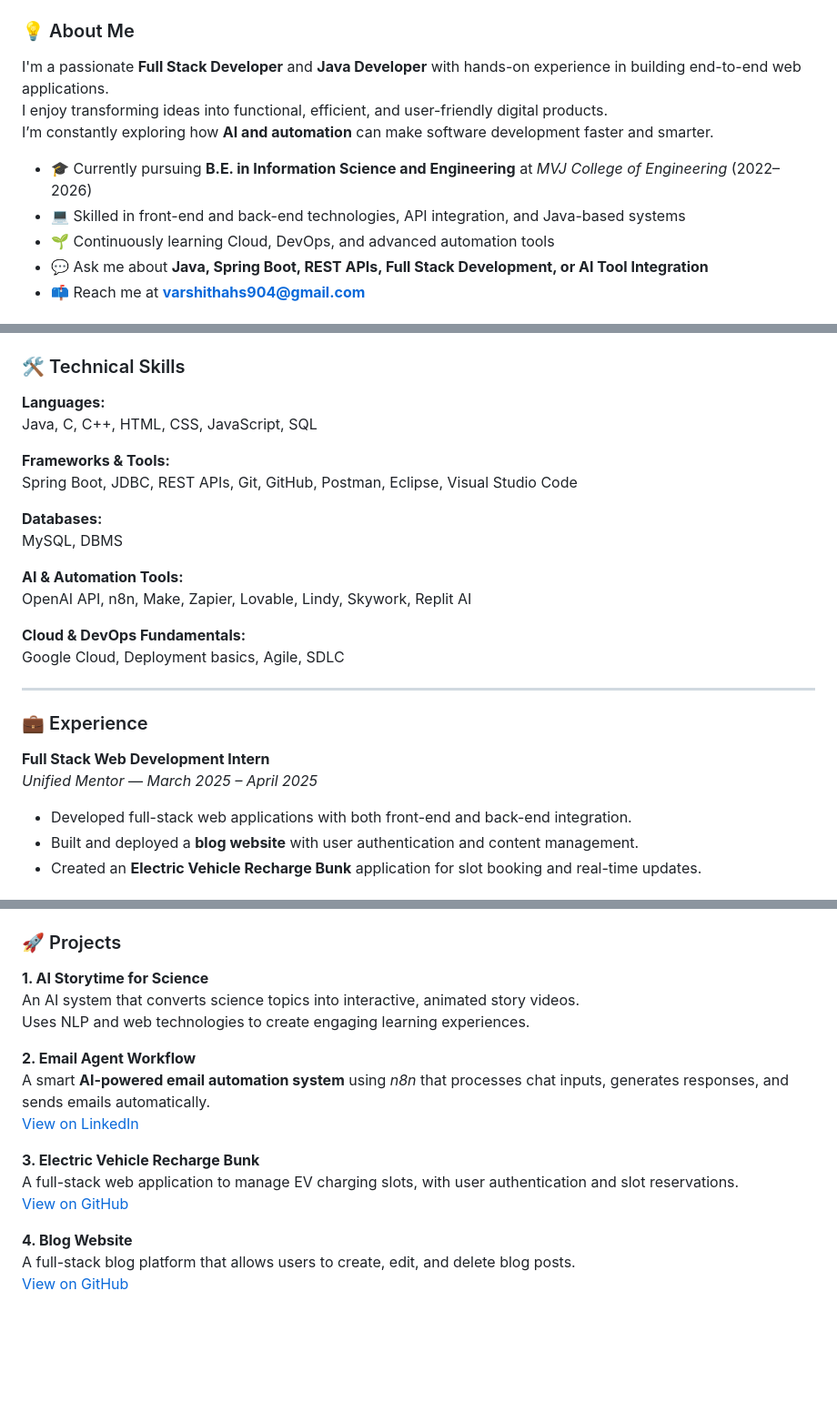
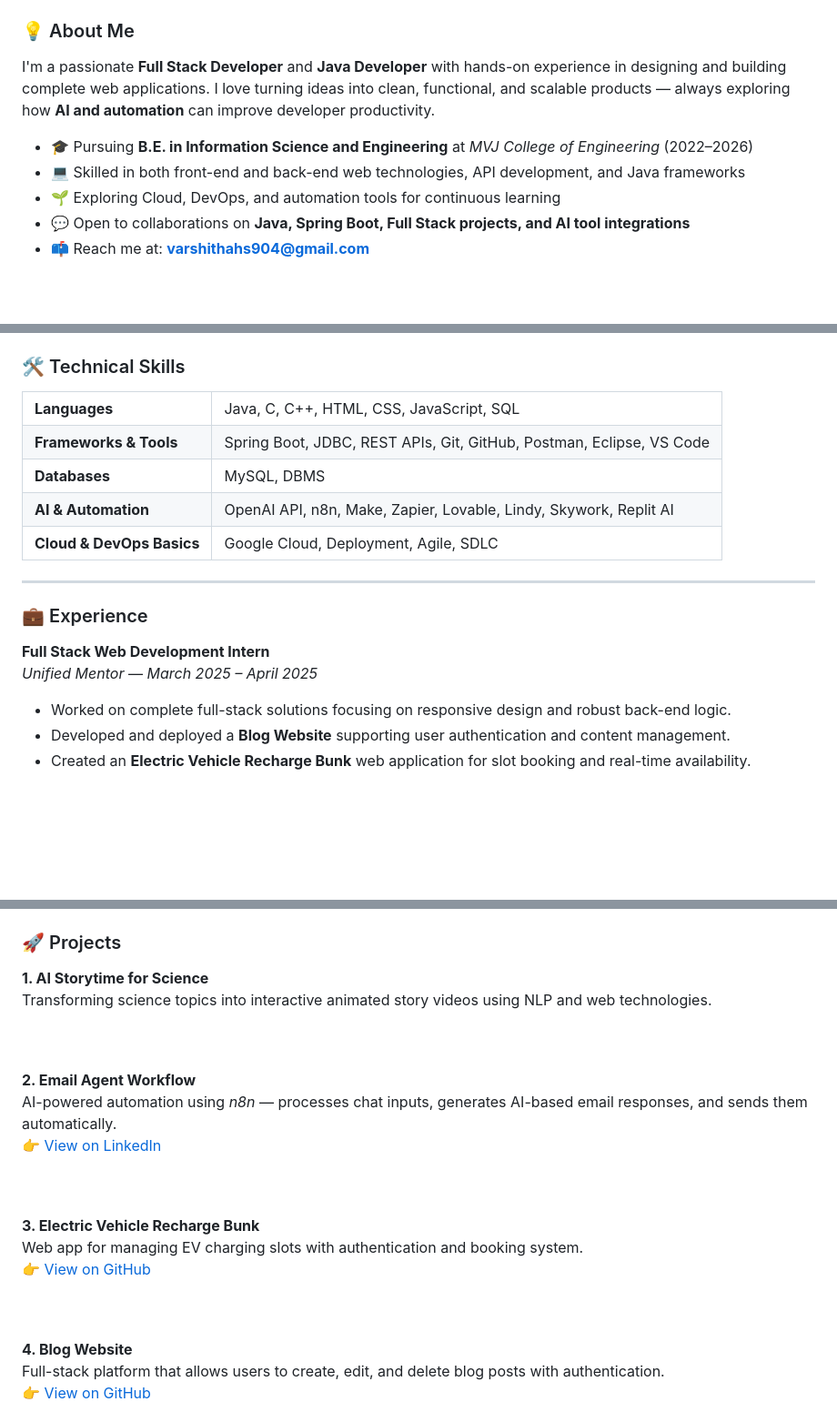
Before and after one commit to Varshitha-HS/Varshitha-HS, a Markdown page: README.md, 3 parts joined by grey strips. Shown: that part at 91% size. Drawn GitHub-style; blank space fills up the shorter version.

```diff
--- a/README.md
+++ b/README.md
@@ -5,12 +5,13 @@
 
 ### 💡 About Me
-I'm a passionate **Full Stack Developer** and **Java Developer** with hands-on experience in building end-to-end web applications.
-I enjoy transforming ideas into functional, efficient, and user-friendly digital products.
-I’m constantly exploring how **AI and automation** can make software development faster and smarter.
+<p style="line-height: 1.7;">
+I'm a passionate <b>Full Stack Developer</b> and <b>Java Developer</b> with hands-on experience in designing and building complete web applications.
+I love turning ideas into clean, functional, and scalable products — always exploring how <b>AI and automation</b> can improve developer productivity.
+</p>
 
-- 🎓 Currently pursuing **B.E. in Information Science and Engineering** at *MVJ College of Engineering* (2022–2026)
-- 💻 Skilled in front-end and back-end technologies, API integration, and Java-based systems
-- 🌱 Continuously learning Cloud, DevOps, and advanced automation tools
-- 💬 Ask me about **Java, Spring Boot, REST APIs, Full Stack Development, or AI Tool Integration**
-- 📫 Reach me at **varshithahs904@gmail.com**
+- 🎓 Pursuing **B.E. in Information Science and Engineering** at *MVJ College of Engineering* (2022–2026)
+- 💻 Skilled in both front-end and back-end web technologies, API development, and Java frameworks
+- 🌱 Exploring Cloud, DevOps, and automation tools for continuous learning
+- 💬 Open to collaborations on **Java, Spring Boot, Full Stack projects, and AI tool integrations**
+- 📫 Reach me at: **varshithahs904@gmail.com**
 
@@ -18,28 +19,38 @@ I’m constantly exploring how **AI and automation** can make software developme
 
 ### 🛠️ Technical Skills
 
-**Languages:**
-Java, C, C++, HTML, CSS, JavaScript, SQL
+<table>
+<tr>
+<td><b>Languages</b></td>
+<td>Java, C, C++, HTML, CSS, JavaScript, SQL</td>
+</tr>
+<tr>
+<td><b>Frameworks & Tools</b></td>
+<td>Spring Boot, JDBC, REST APIs, Git, GitHub, Postman, Eclipse, VS Code</td>
+</tr>
+<tr>
+<td><b>Databases</b></td>
+<td>MySQL, DBMS</td>
+</tr>
+<tr>
+<td><b>AI & Automation</b></td>
+<td>OpenAI API, n8n, Make, Zapier, Lovable, Lindy, Skywork, Replit AI</td>
+</tr>
+<tr>
+<td><b>Cloud & DevOps Basics</b></td>
+<td>Google Cloud, Deployment, Agile, SDLC</td>
+</tr>
+</table>
 
-**Frameworks & Tools:**
-Spring Boot, JDBC, REST APIs, Git, GitHub, Postman, Eclipse, Visual Studio Code
-
-**Databases:**
-MySQL, DBMS
-
-**AI & Automation Tools:**
-OpenAI API, n8n, Make, Zapier, Lovable, Lindy, Skywork, Replit AI
-
-**Cloud & DevOps Fundamentals:**
-Google Cloud, Deployment basics, Agile, SDLC
-
----
+<hr style="border: 1px solid #d3d3d3; margin: 20px 0;"/>
 
 ### 💼 Experience
 
 **Full Stack Web Development Intern**
 *Unified Mentor* — *March 2025 – April 2025*
-- Developed full-stack web applications with both front-end and back-end integration.
-- Built and deployed a **blog website** with user authentication and content management.
-- Created an **Electric Vehicle Recharge Bunk** application for slot booking and real-time updates.
+<ul style="line-height: 1.6;">
+<li>Worked on complete full-stack solutions focusing on responsive design and robust back-end logic.</li>
+<li>Developed and deployed a <b>Blog Website</b> supporting user authentication and content management.</li>
+<li>Created an <b>Electric Vehicle Recharge Bunk</b> web application for slot booking and real-time availability.</li>
+</ul>
 
@@ -48,18 +59,20 @@ Google Cloud, Deployment basics, Agile, SDLC
 ### 🚀 Projects
 
 **1. AI Storytime for Science**
-An AI system that converts science topics into interactive, animated story videos.
-Uses NLP and web technologies to create engaging learning experiences.
+Transforming science topics into interactive animated story videos using NLP and web technologies.
+<br/><br/>
 
 **2. Email Agent Workflow**
-A smart **AI-powered email automation system** using *n8n* that processes chat inputs, generates responses, and sends emails automatically.
-[View on LinkedIn](https://www.linkedin.com/in/varshitha-h-s-a25b46263)
+AI-powered automation using *n8n* — processes chat inputs, generates AI-based email responses, and sends them automatically.
+👉 [View on LinkedIn](https://www.linkedin.com/in/varshitha-h-s-a25b46263)
+<br/><br/>
 
 **3. Electric Vehicle Recharge Bunk**
-A full-stack web application to manage EV charging slots, with user authentication and slot reservations.
-[View on GitHub](https://github.com/Varshitha-HS)
+Web app for managing EV charging slots with authentication and booking system.
+👉 [View on GitHub](https://github.com/Varshitha-HS)
+<br/><br/>
 
 **4. Blog Website**
-A full-stack blog platform that allows users to create, edit, and delete blog posts.
-[View on GitHub](https://github.com/Varshitha-HS)
+Full-stack platform that allows users to create, edit, and delete blog posts with authentication.
+👉 [View on GitHub](https://github.com/Varshitha-HS)
 
```
Also changed, not shown: other parts of README.md (+23 -20 lines).
